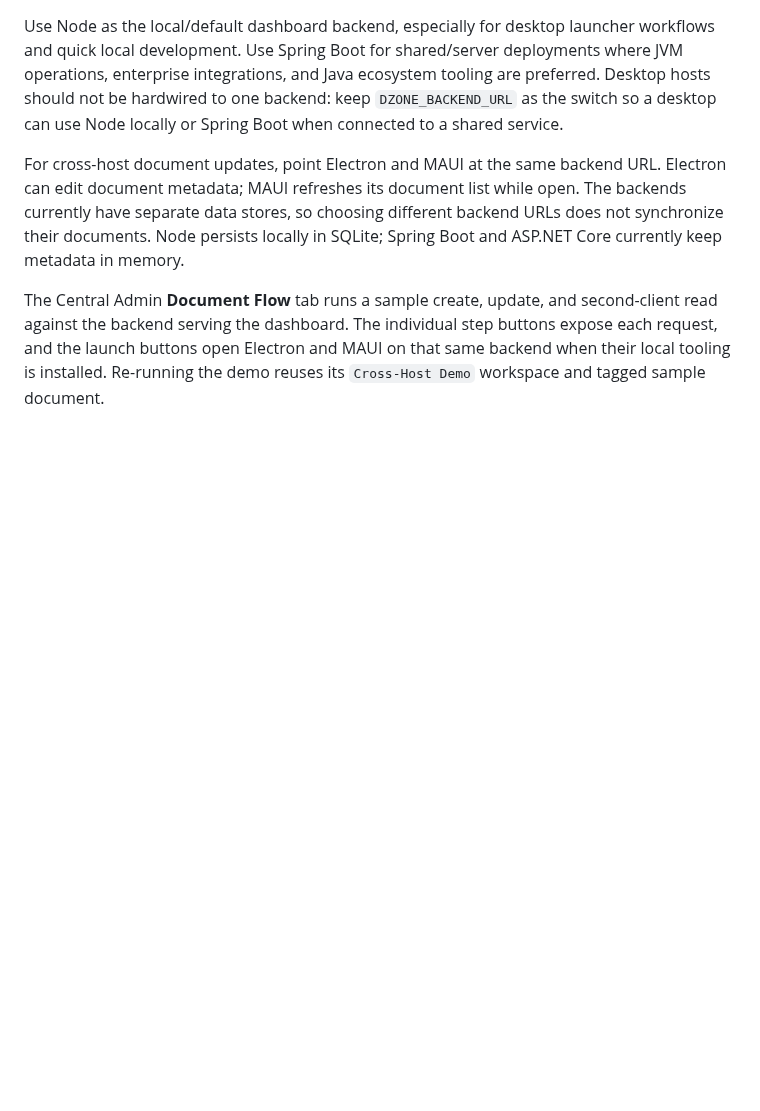
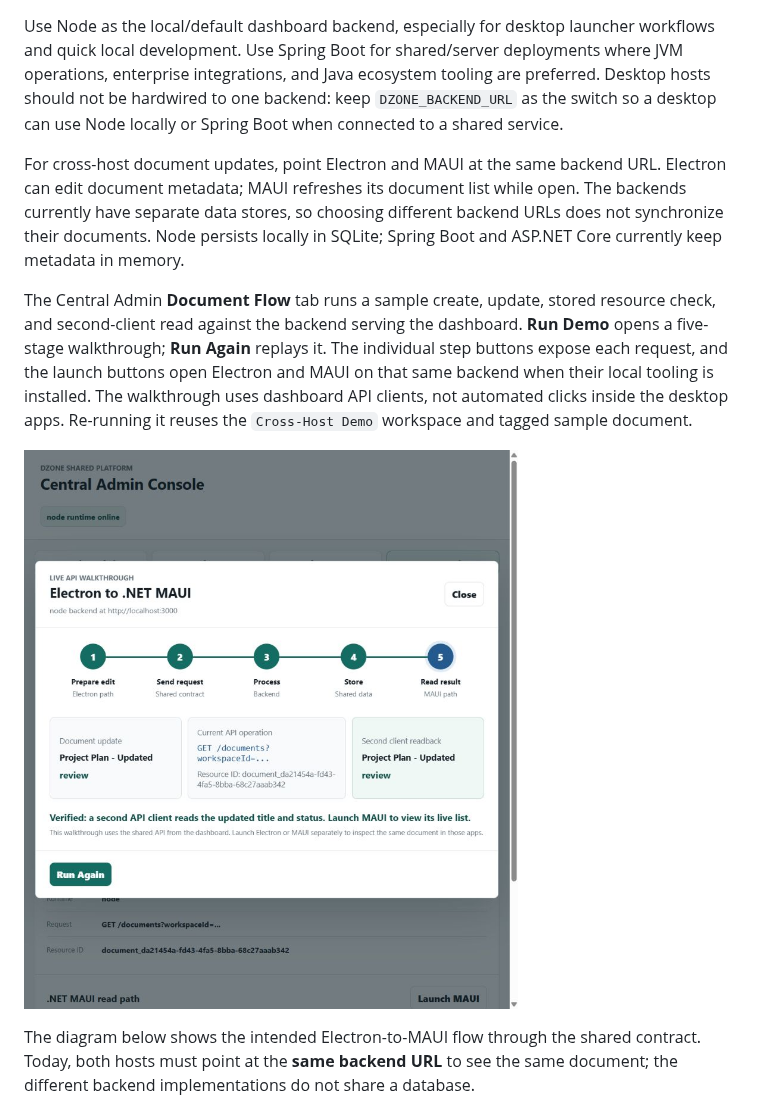
Before and after one commit to expert10000/multi-platform-arch, a Markdown page: README.md, the part around one of its changes. Rendered like a GitHub page; pictures changed too: docs/images/document-flow-walkthrough.png (added); blank space fills up the shorter version.

Commit message:
Document cross-host flow walkthrough

```diff
--- a/README.md
+++ b/README.md
@@ -172,8 +172,18 @@ different backend URLs does not synchronize their documents. Node persists
 locally in SQLite; Spring Boot and ASP.NET Core currently keep metadata in
 memory.
 
-The Central Admin **Document Flow** tab runs a sample create, update, and
-second-client read against the backend serving the dashboard. The individual
-step buttons expose each request, and the launch buttons open Electron and
-MAUI on that same backend when their local tooling is installed. Re-running
-the demo reuses its `Cross-Host Demo` workspace and tagged sample document.
+The Central Admin **Document Flow** tab runs a sample create, update, stored
+resource check, and second-client read against the backend serving the dashboard.
+**Run Demo** opens a five-stage walkthrough; **Run Again** replays it. The
+individual step buttons expose each request, and the launch buttons open
+Electron and MAUI on that same backend when their local tooling is installed.
+The walkthrough uses dashboard API clients, not automated clicks inside the
+desktop apps. Re-running it reuses the `Cross-Host Demo` workspace and tagged
+sample document.
+
+![Central Admin document flow walkthrough](docs/images/document-flow-walkthrough.png)
+
+The diagram below shows the intended Electron-to-MAUI flow through the shared
+contract. Today, both hosts must point at the **same backend URL** to see the
+same document; the different backend implementations do not share a database.
+
```
Also changed, not shown: other parts of README.md (+1 -0 lines), 4 other files.
